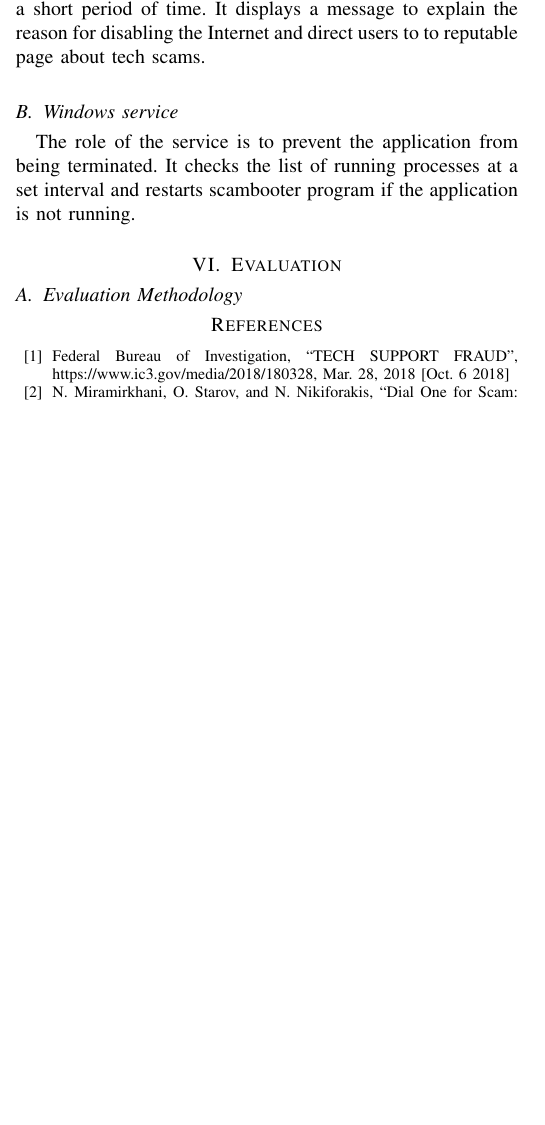
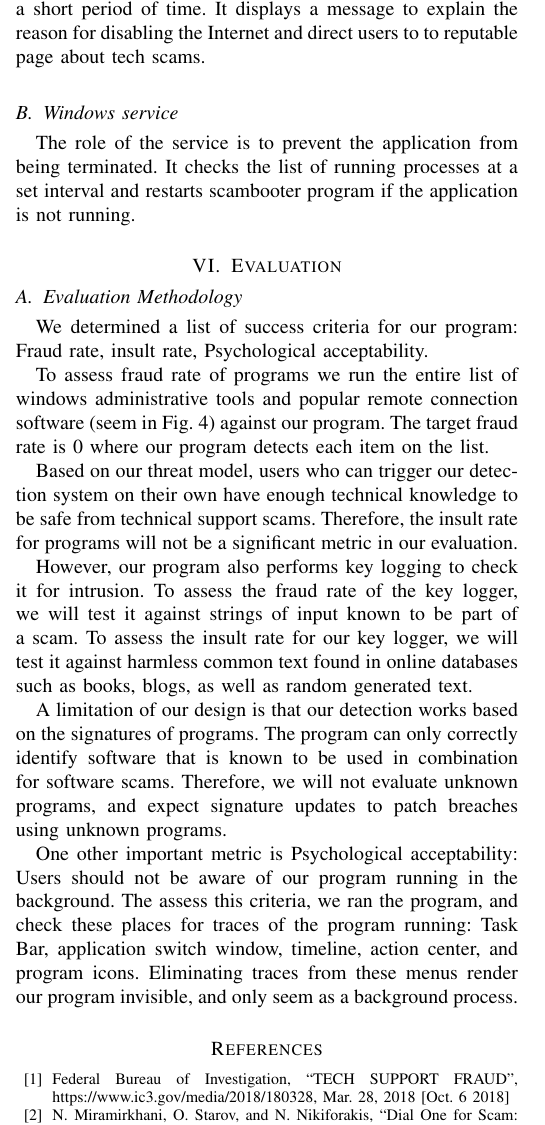
Before and after one commit to ryankoon/ScamBooter, a LaTeX paper (Report/Prefinal.tex): part of one column of page 3 of 3 before the commit and part of one column of page 3 of 4 after it, cut so that both start at the same text, the shorter picture padded with empty space. Compiled offline with pdfLaTeX; a missing font is replaced by an installed copy or a similar font; a LaTeX package or settings file that is missing is left out.

Commit message:
Evaluation Methodology

```diff
--- a/Report/Prefinal.tex
+++ b/Report/Prefinal.tex
@@ -190,13 +190,27 @@ The role of the service is to prevent the application from being terminated. It
 \subsection{Evaluation Methodology}
 %===============================
 
+We determined a list of success criteria for our program: Fraud rate, insult rate, Psychological acceptability.
+
+To assess fraud rate of programs we run the entire list of windows administrative tools and popular remote connection software (seem in Fig. 4) against our program. The target fraud rate is 0 where our program detects each item on the list.
+
+Based on our threat model, users who can trigger our detection system on their own have enough technical knowledge to be safe from technical support scams. Therefore, the insult rate for programs will not be a significant metric in our evaluation.
+
+However, our program also performs key logging to check it for intrusion.
+To assess the fraud rate of the key logger, we will test it against strings of input known to be part of a scam.
+To assess the insult rate for our key logger, we will test it against harmless common text found in online databases such as books, blogs, as well as random generated text.
+
+A limitation of our design is that our detection works based on the signatures of programs. The program can only correctly identify software that is known to be used in combination for software scams. Therefore, we will not evaluate unknown programs, and expect signature updates to patch breaches using unknown programs.
+
+One other important metric is Psychological acceptability: Users should not be aware of our program running in the background.
+The assess this criteria, we ran the program, and check these places for traces of the program running: Task Bar, application switch window, timeline, action center, and program icons. Eliminating traces from these menus render our program invisible, and only seem as a background process.
 
 
-%\subsection{Discussion} % 10%
+%\subsection{Results of the Evaluation} % 10%
 %===============================
 %%Only for the final Report
 
-%\subsection{Discussion} % 10%
+%\subsection{Discussion of the Evaluation Results} % 10%
 %===============================
 %%Only for the final Report
 
```
